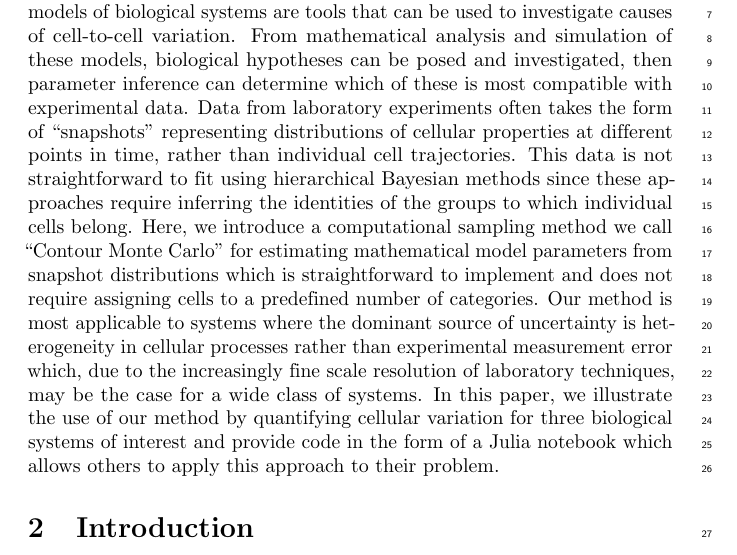
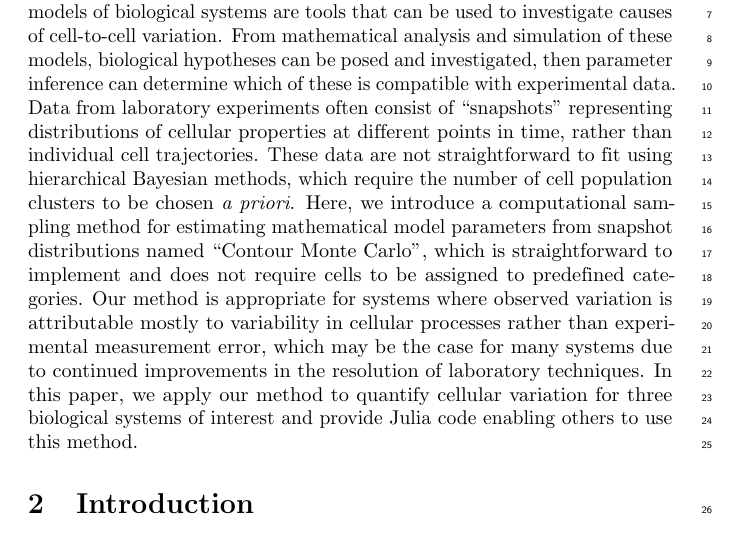
Before and after one commit to ben18785/inverse-sensitivity, a LaTeX document (write-up/cell_to_cell_heterogeneity.tex): part of page 2 of 30, cut so that both start at the same text. Compiled offline with pdfLaTeX.

Commit message:
abstract changes

```diff
--- a/write-up/cell_to_cell_heterogeneity.tex
+++ b/write-up/cell_to_cell_heterogeneity.tex
@@ -100,7 +100,7 @@ Simon Tavener\textsuperscript{4}.
 \newpage
 \linenumbers
 \section{Abstract}
-Variation is characteristic of all living systems. Laboratory techniques such as flow cytometry can probe individual cells and, after decades of experimentation, it is clear that even members of seemingly homogeneous cell populations can exhibit differences. To understand whether this variation is biologically meaningful, it is essential to discern its source. Mathematical models of biological systems are tools that can be used to investigate causes of cell-to-cell variation. From mathematical analysis and simulation of these models, biological hypotheses can be posed and investigated, then parameter inference can determine which of these is most compatible with experimental data. Data from laboratory experiments often takes the form of ``snapshots" representing distributions of cellular properties at different points in time, rather than individual cell trajectories. This data is not straightforward to fit using hierarchical Bayesian methods since these approaches require inferring the identities of the groups to which individual cells belong. Here, we introduce a computational sampling method we call ``Contour Monte Carlo" for estimating mathematical model parameters from snapshot distributions which is straightforward to implement and does not require assigning cells to a predefined number of categories. Our method is most applicable to systems where the dominant source of uncertainty is heterogeneity in cellular processes rather than experimental measurement error which, due to the increasingly fine scale resolution of laboratory techniques, may be the case for a wide class of systems. In this paper, we illustrate the use of our method by quantifying cellular variation for three biological systems of interest and provide code in the form of a Julia notebook which allows others to apply this approach to their problem.
+Variation is characteristic of all living systems. Laboratory techniques such as flow cytometry can probe individual cells and, after decades of experimentation, it is clear that even members of seemingly homogeneous cell populations can exhibit differences. To understand whether this variation is biologically meaningful, it is essential to discern its source. Mathematical models of biological systems are tools that can be used to investigate causes of cell-to-cell variation. From mathematical analysis and simulation of these models, biological hypotheses can be posed and investigated, then parameter inference can determine which of these is compatible with experimental data. Data from laboratory experiments often consist of ``snapshots" representing distributions of cellular properties at different points in time, rather than individual cell trajectories. These data are not straightforward to fit using hierarchical Bayesian methods, which require the number of cell population clusters to be chosen \textit{a priori}. Here, we introduce a computational sampling method for estimating mathematical model parameters from snapshot distributions named ``Contour Monte Carlo", which is straightforward to implement and does not require cells to be assigned to predefined categories. Our method is appropriate for systems where observed variation is attributable mostly to variability in cellular processes rather than experimental measurement error, which may be the case for many systems due to continued improvements in the resolution of laboratory techniques. In this paper, we apply our method to quantify cellular variation for three biological systems of interest and provide Julia code enabling others to use this method.
 
 \input{introduction}
 \input{method}
```
